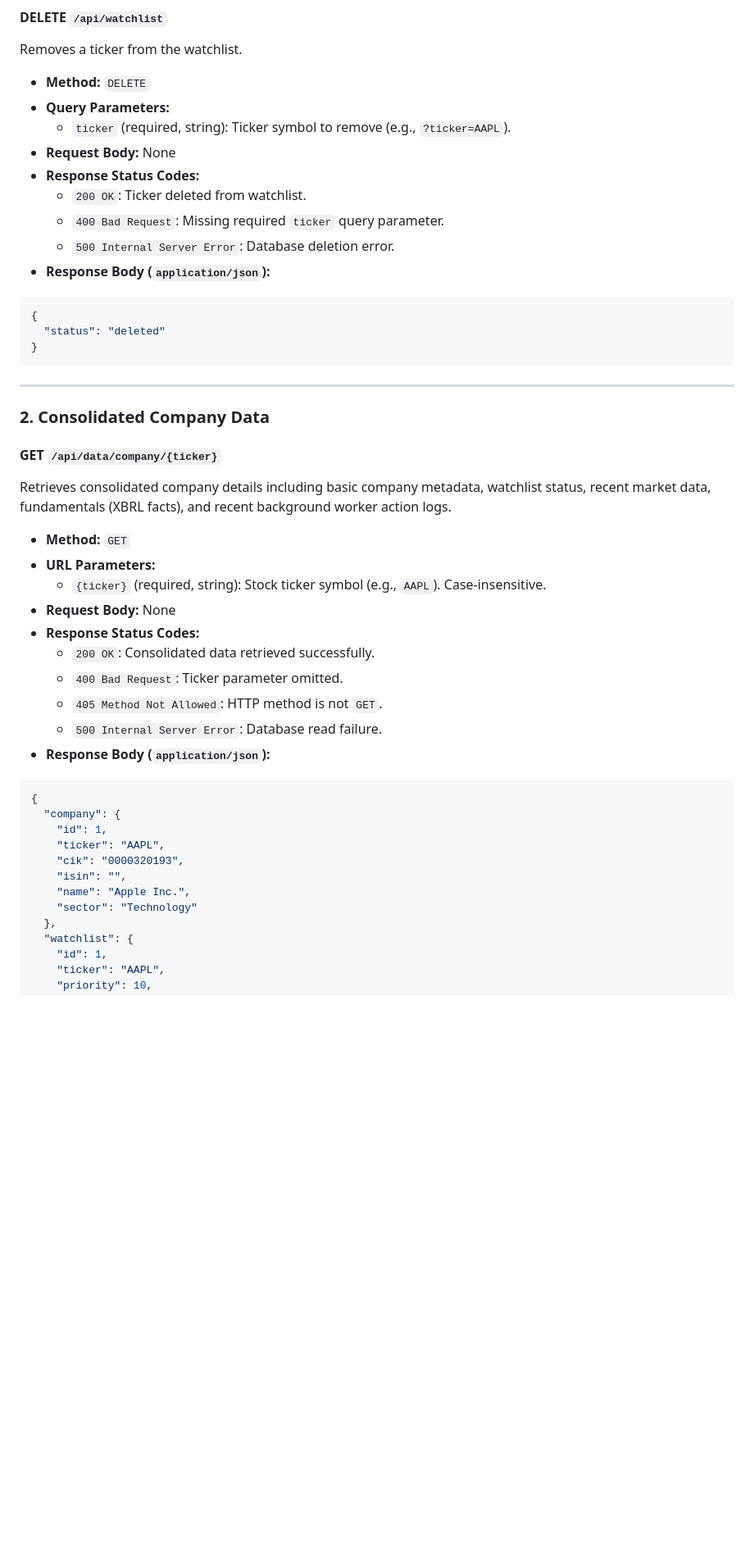
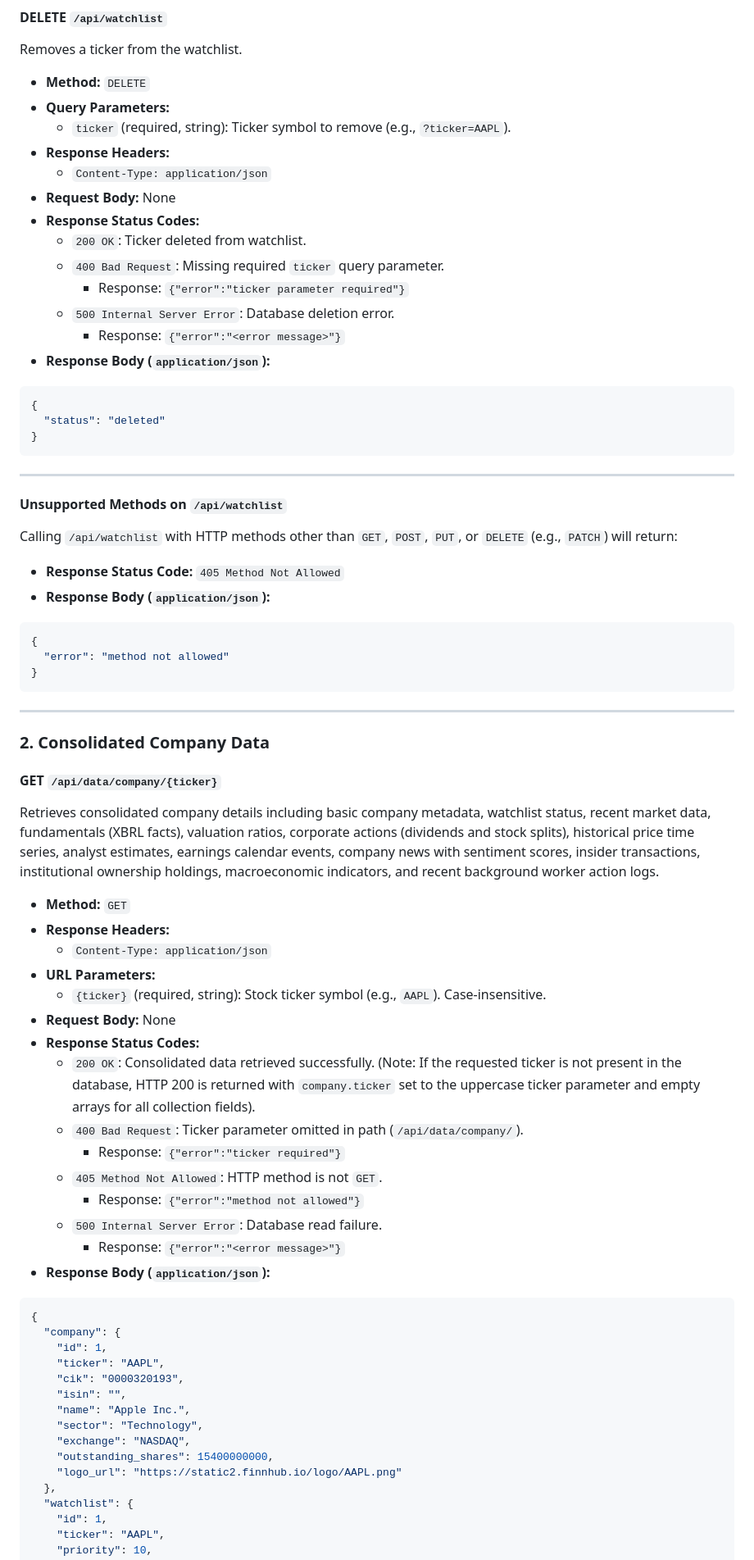
Before and after one commit to pxg8y/FinBase, a Markdown page: API_DOCUMENTATION.md, the part around one of its changes. Shown at 82% size. Rendered like a GitHub page; blank space fills up the shorter version.

````diff
--- a/API_DOCUMENTATION.md
+++ b/API_DOCUMENTATION.md
@@ -121,11 +140,15 @@ Removes a ticker from the watchlist.
 * **Method:** `DELETE`
 * **Query Parameters:**
   * `ticker` (required, string): Ticker symbol to remove (e.g., `?ticker=AAPL`).
+* **Response Headers:**
+  * `Content-Type: application/json`
 * **Request Body:** None
 * **Response Status Codes:**
   * `200 OK`: Ticker deleted from watchlist.
   * `400 Bad Request`: Missing required `ticker` query parameter.
+    * Response: `{"error":"ticker parameter required"}`
   * `500 Internal Server Error`: Database deletion error.
+    * Response: `{"error":"<error message>"}`
 * **Response Body (`application/json`):**
 ```json
 {
@@ -135,20 +158,37 @@ Removes a ticker from the watchlist.
 
 ---
 
+#### Unsupported Methods on `/api/watchlist`
+Calling `/api/watchlist` with HTTP methods other than `GET`, `POST`, `PUT`, or `DELETE` (e.g., `PATCH`) will return:
+* **Response Status Code:** `405 Method Not Allowed`
+* **Response Body (`application/json`):**
+```json
+{
+  "error": "method not allowed"
+}
+```
+
+---
+
 ### 2. Consolidated Company Data
 
 #### GET `/api/data/company/{ticker}`
-Retrieves consolidated company details including basic company metadata, watchlist status, recent market data, fundamentals (XBRL facts), and recent background worker action logs.
+Retrieves consolidated company details including basic company metadata, watchlist status, recent market data, fundamentals (XBRL facts), valuation ratios, corporate actions (dividends and stock splits), historical price time series, analyst estimates, earnings calendar events, company news with sentiment scores, insider transactions, institutional ownership holdings, macroeconomic indicators, and recent background worker action logs.
 
 * **Method:** `GET`
+* **Response Headers:**
+  * `Content-Type: application/json`
 * **URL Parameters:**
   * `{ticker}` (required, string): Stock ticker symbol (e.g., `AAPL`). Case-insensitive.
 * **Request Body:** None
 * **Response Status Codes:**
-  * `200 OK`: Consolidated data retrieved successfully.
-  * `400 Bad Request`: Ticker parameter omitted.
+  * `200 OK`: Consolidated data retrieved successfully. (Note: If the requested ticker is not present in the database, HTTP 200 is returned with `company.ticker` set to the uppercase ticker parameter and empty arrays for all collection fields).
+  * `400 Bad Request`: Ticker parameter omitted in path (`/api/data/company/`).
+    * Response: `{"error":"ticker required"}`
   * `405 Method Not Allowed`: HTTP method is not `GET`.
+    * Response: `{"error":"method not allowed"}`
   * `500 Internal Server Error`: Database read failure.
+    * Response: `{"error":"<error message>"}`
 * **Response Body (`application/json`):**
 ```json
 {
@@ -158,7 +198,10 @@ Retrieves consolidated company details including basic company metadata, watchli
     "cik": "0000320193",
     "isin": "",
     "name": "Apple Inc.",
-    "sector": "Technology"
+    "sector": "Technology",
+    "exchange": "NASDAQ",
+    "outstanding_shares": 15400000000,
+    "logo_url": "https://static2.finnhub.io/logo/AAPL.png"
   },
   "watchlist": {
     "id": 1,
````
Also changed, not shown: other parts of API_DOCUMENTATION.md (+171 -9 lines).
